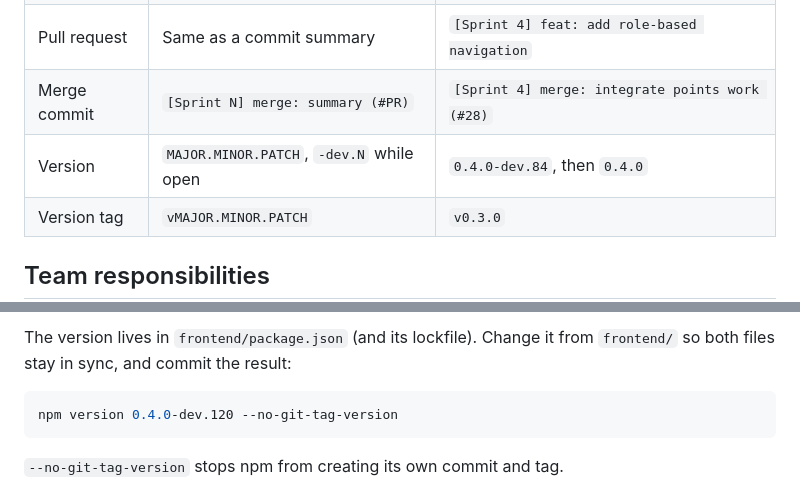
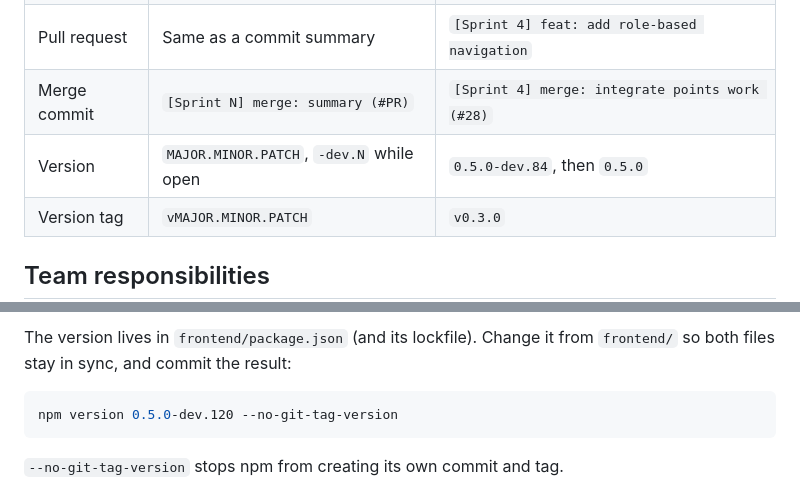
Before and after one commit to Lhomas7/F26-CPSC4910-Team11, a Markdown page: docs/GIT_GUIDELINES.md, 2 parts joined by grey strips. Drawn GitHub-style.

````diff
--- a/docs/GIT_GUIDELINES.md
+++ b/docs/GIT_GUIDELINES.md
@@ -36,7 +36,7 @@ Items still awaiting a team or professor decision are marked **Open**.
 | Commit            | `[Label] type(scope): summary`           | `[Sprint 4] feat(points): add point history API` |
 | Pull request      | Same as a commit summary                 | `[Sprint 4] feat: add role-based navigation`     |
 | Merge commit      | `[Sprint N] merge: summary (#PR)`        | `[Sprint 4] merge: integrate points work (#28)`  |
-| Version           | `MAJOR.MINOR.PATCH`, `-dev.N` while open | `0.4.0-dev.84`, then `0.4.0`                     |
+| Version           | `MAJOR.MINOR.PATCH`, `-dev.N` while open | `0.5.0-dev.84`, then `0.5.0`                     |
 | Version tag       | `vMAJOR.MINOR.PATCH`                     | `v0.3.0`                                         |
 
 ## Team responsibilities
@@ -213,7 +268,7 @@ The version lives in `frontend/package.json` (and its lockfile). Change it from
 `frontend/` so both files stay in sync, and commit the result:
 
 ```powershell
-npm version 0.4.0-dev.120 --no-git-tag-version
+npm version 0.5.0-dev.120 --no-git-tag-version
 ```
 
 `--no-git-tag-version` stops npm from creating its own commit and tag.
````
Also changed, not shown: other parts of docs/GIT_GUIDELINES.md (+60 -5 lines).
